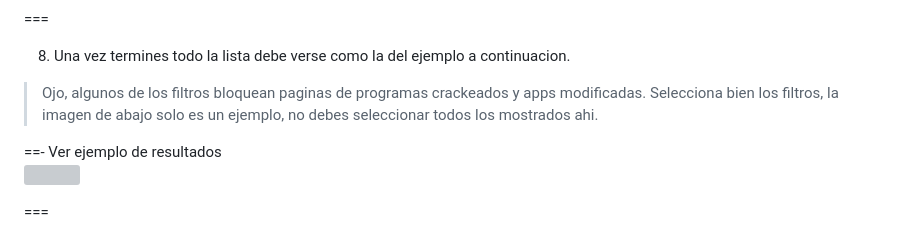
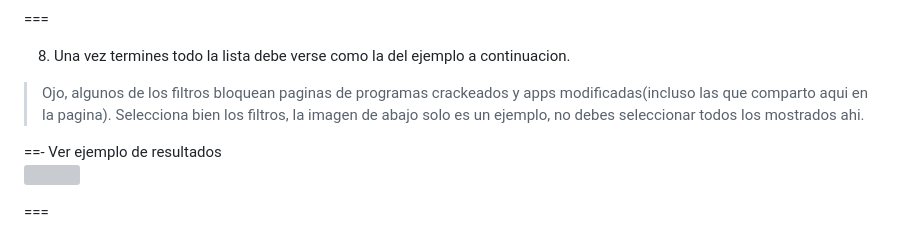
Before and after one commit to NOIR-DexPrkr/noir-room, a Markdown page: page/Tutoriales/Adguard.md, the part around the change. Rendered like a GitHub page; grey boxes are pictures that could not be loaded.

```diff
--- a/page/Tutoriales/Adguard.md
+++ b/page/Tutoriales/Adguard.md
@@ -126,7 +126,7 @@ Controla todo el tráfico web en tus dispositivos, bloquea anuncios, rastreadore
 ===
 
 8. Una vez termines todo la lista debe verse como la del ejemplo a continuacion.
-> Ojo, algunos de los filtros bloquean paginas de programas crackeados y apps modificadas. Selecciona bien los filtros, la imagen de abajo solo es un ejemplo, no debes seleccionar todos los mostrados ahi.
+> Ojo, algunos de los filtros bloquean paginas de programas crackeados y apps modificadas(incluso las que comparto aqui en la pagina). Selecciona bien los filtros, la imagen de abajo solo es un ejemplo, no debes seleccionar todos los mostrados ahi.
 
 ==- Ver ejemplo de resultados
 ![](https://i.postimg.cc/j5P9XYgs/2023-07-16-17-47-00.png)
```
